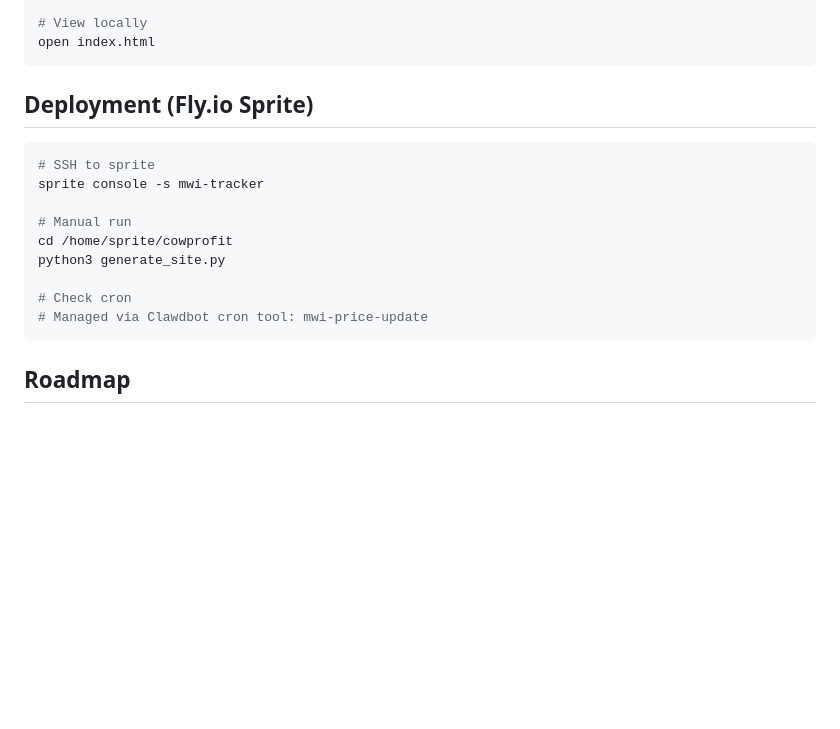
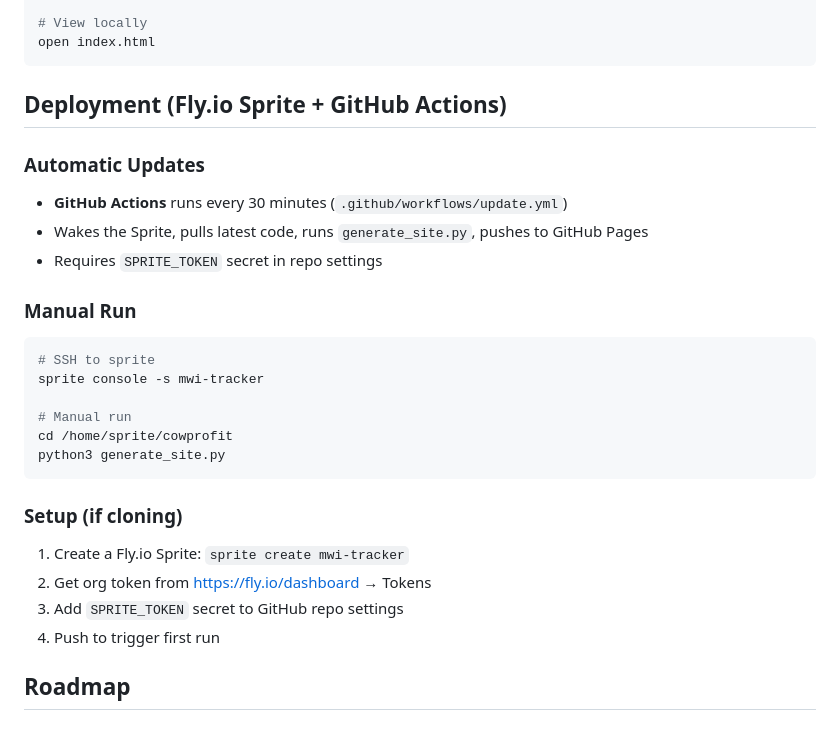
Before and after one commit to sdwr/cowprofit, a Markdown page: README.md, the part around the change. Drawn GitHub-style; blank space fills up the shorter version.

Commit message:
Update README: GitHub Actions cron instead of Clawdbot

````diff
--- a/README.md
+++ b/README.md
@@ -106,8 +106,14 @@ python generate_site.py
 open index.html
 ```
 
-## Deployment (Fly.io Sprite)
+## Deployment (Fly.io Sprite + GitHub Actions)
 
+### Automatic Updates
+- **GitHub Actions** runs every 30 minutes (`.github/workflows/update.yml`)
+- Wakes the Sprite, pulls latest code, runs `generate_site.py`, pushes to GitHub Pages
+- Requires `SPRITE_TOKEN` secret in repo settings
+
+### Manual Run
 ```bash
 # SSH to sprite
 sprite console -s mwi-tracker
@@ -115,10 +121,13 @@ sprite console -s mwi-tracker
 # Manual run
 cd /home/sprite/cowprofit
 python3 generate_site.py
+```
 
-# Check cron
-# Managed via Clawdbot cron tool: mwi-price-update
-```
+### Setup (if cloning)
+1. Create a Fly.io Sprite: `sprite create mwi-tracker`
+2. Get org token from https://fly.io/dashboard → Tokens
+3. Add `SPRITE_TOKEN` secret to GitHub repo settings
+4. Push to trigger first run
 
 ## Roadmap
 
````
